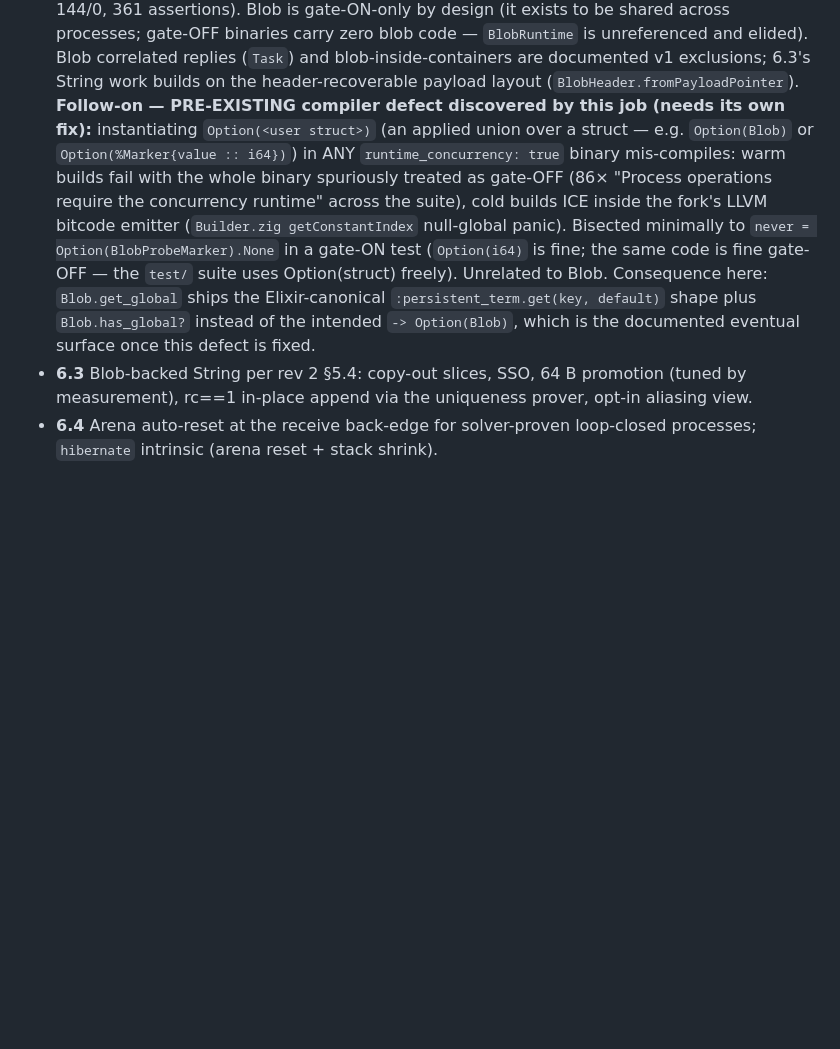
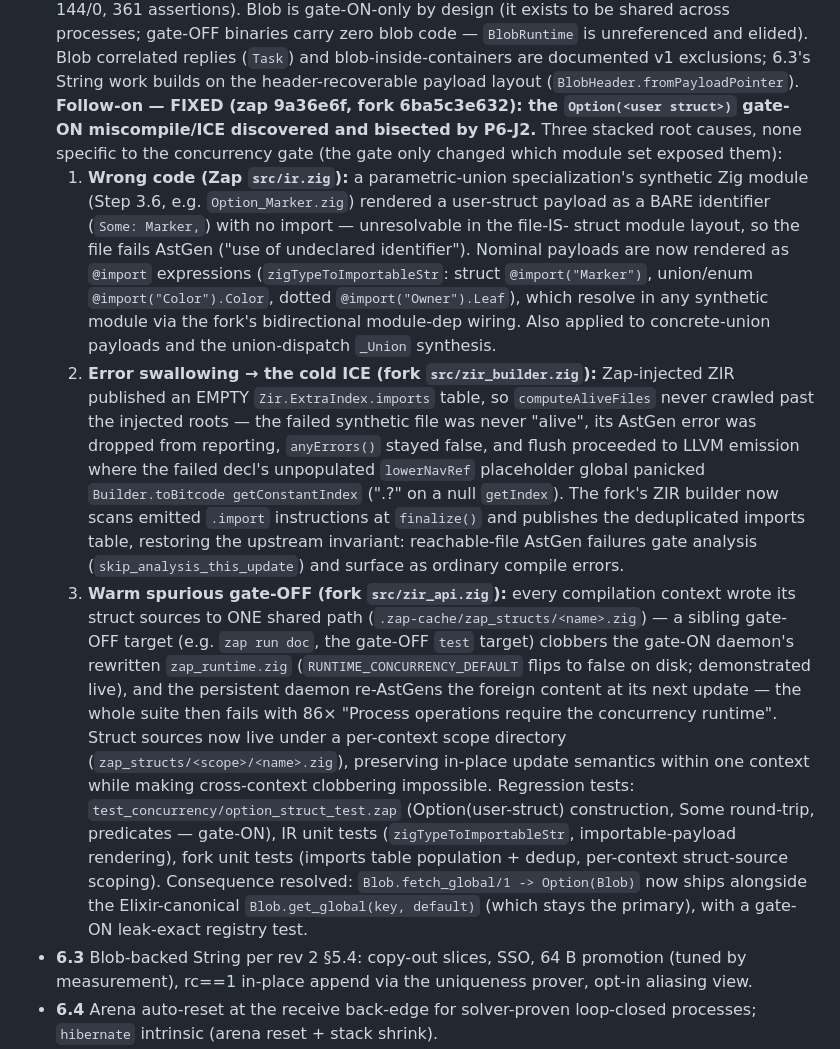
Before and after one commit to DockYard/zap, a Markdown page: docs/concurrency-implementation-plan.md, the part around the change. GitHub-like rendering; blank space fills up the shorter version.

Commit message:
docs(concurrency): item 6.2 Option(user-struct) defect note -> FIXED (zap 9a36e6f, fork 6ba5c3e632)

```diff
--- a/docs/concurrency-implementation-plan.md
+++ b/docs/concurrency-implementation-plan.md
@@ -900,18 +900,46 @@ seed-clean except the two pre-existing `SafepointTest` ordering assertions, owne
   Blob correlated replies (`Task`) and blob-inside-containers are documented v1
   exclusions; 6.3's String work builds on the header-recoverable payload layout
   (`BlobHeader.fromPayloadPointer`).
-  **Follow-on — PRE-EXISTING compiler defect discovered by this job (needs its own
-  fix):** instantiating `Option(<user struct>)` (an applied union over a struct — e.g.
-  `Option(Blob)` or `Option(%Marker{value :: i64})`) in ANY `runtime_concurrency: true`
-  binary mis-compiles: warm builds fail with the whole binary spuriously treated as
-  gate-OFF (86× "Process operations require the concurrency runtime" across the suite),
-  cold builds ICE inside the fork's LLVM bitcode emitter (`Builder.zig getConstantIndex`
-  null-global panic). Bisected minimally to `never = Option(BlobProbeMarker).None` in a
-  gate-ON test (`Option(i64)` is fine; the same code is fine gate-OFF — the `test/`
-  suite uses Option(struct) freely). Unrelated to Blob. Consequence here:
-  `Blob.get_global` ships the Elixir-canonical `:persistent_term.get(key, default)`
-  shape plus `Blob.has_global?` instead of the intended `-> Option(Blob)`, which is the
-  documented eventual surface once this defect is fixed.
+  **Follow-on — FIXED (zap 9a36e6f, fork 6ba5c3e632): the `Option(<user
+  struct>)` gate-ON miscompile/ICE discovered and bisected by P6-J2.** Three stacked
+  root causes, none specific to the concurrency gate (the gate only changed which
+  module set exposed them):
+  1. **Wrong code (Zap `src/ir.zig`):** a parametric-union specialization's synthetic
+     Zig module (Step 3.6, e.g. `Option_Marker.zig`) rendered a user-struct payload as
+     a BARE identifier (`Some: Marker,`) with no import — unresolvable in the file-IS-
+     struct module layout, so the file fails AstGen ("use of undeclared identifier").
+     Nominal payloads are now rendered as `@import` expressions
+     (`zigTypeToImportableStr`: struct `@import("Marker")`, union/enum
+     `@import("Color").Color`, dotted `@import("Owner").Leaf`), which resolve in any
+     synthetic module via the fork's bidirectional module-dep wiring. Also applied to
+     concrete-union payloads and the union-dispatch `_Union` synthesis.
+  2. **Error swallowing → the cold ICE (fork `src/zir_builder.zig`):** Zap-injected ZIR
+     published an EMPTY `Zir.ExtraIndex.imports` table, so `computeAliveFiles` never
+     crawled past the injected roots — the failed synthetic file was never "alive",
+     its AstGen error was dropped from reporting, `anyErrors()` stayed false, and
+     flush proceeded to LLVM emission where the failed decl's unpopulated `lowerNavRef`
+     placeholder global panicked `Builder.toBitcode getConstantIndex` (".?" on a
+     null `getIndex`). The fork's ZIR builder now scans emitted `.import` instructions
+     at `finalize()` and publishes the deduplicated imports table, restoring the
+     upstream invariant: reachable-file AstGen failures gate analysis
+     (`skip_analysis_this_update`) and surface as ordinary compile errors.
+  3. **Warm spurious gate-OFF (fork `src/zir_api.zig`):** every compilation context
+     wrote its struct sources to ONE shared path
+     (`.zap-cache/zap_structs/<name>.zig`) — a sibling gate-OFF target (e.g. `zap run
+     doc`, the gate-OFF `test` target) clobbers the gate-ON daemon's rewritten
+     `zap_runtime.zig` (`RUNTIME_CONCURRENCY_DEFAULT` flips to false on disk;
+     demonstrated live), and the persistent daemon re-AstGens the foreign content at
+     its next update — the whole suite then fails with 86× "Process operations
+     require the concurrency runtime". Struct sources now live under a per-context
+     scope directory (`zap_structs/<scope>/<name>.zig`), preserving in-place update
+     semantics within one context while making cross-context clobbering impossible.
+  Regression tests: `test_concurrency/option_struct_test.zap` (Option(user-struct)
+  construction, Some round-trip, predicates — gate-ON), IR unit tests
+  (`zigTypeToImportableStr`, importable-payload rendering), fork unit tests (imports
+  table population + dedup, per-context struct-source scoping). Consequence resolved:
+  `Blob.fetch_global/1 -> Option(Blob)` now ships alongside the Elixir-canonical
+  `Blob.get_global(key, default)` (which stays the primary), with a gate-ON
+  leak-exact registry test.
 - **6.3** Blob-backed String per rev 2 §5.4: copy-out slices, SSO, 64 B promotion (tuned by
   measurement), rc==1 in-place append via the uniqueness prover, opt-in aliasing view.
 - **6.4** Arena auto-reset at the receive back-edge for solver-proven loop-closed processes;
```
